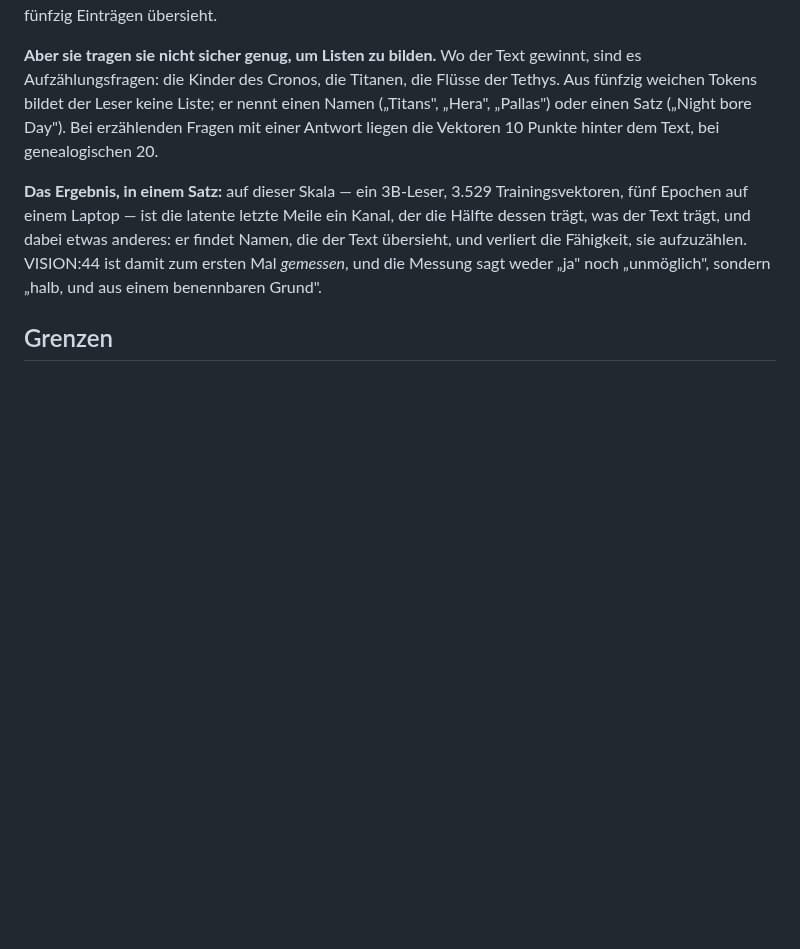
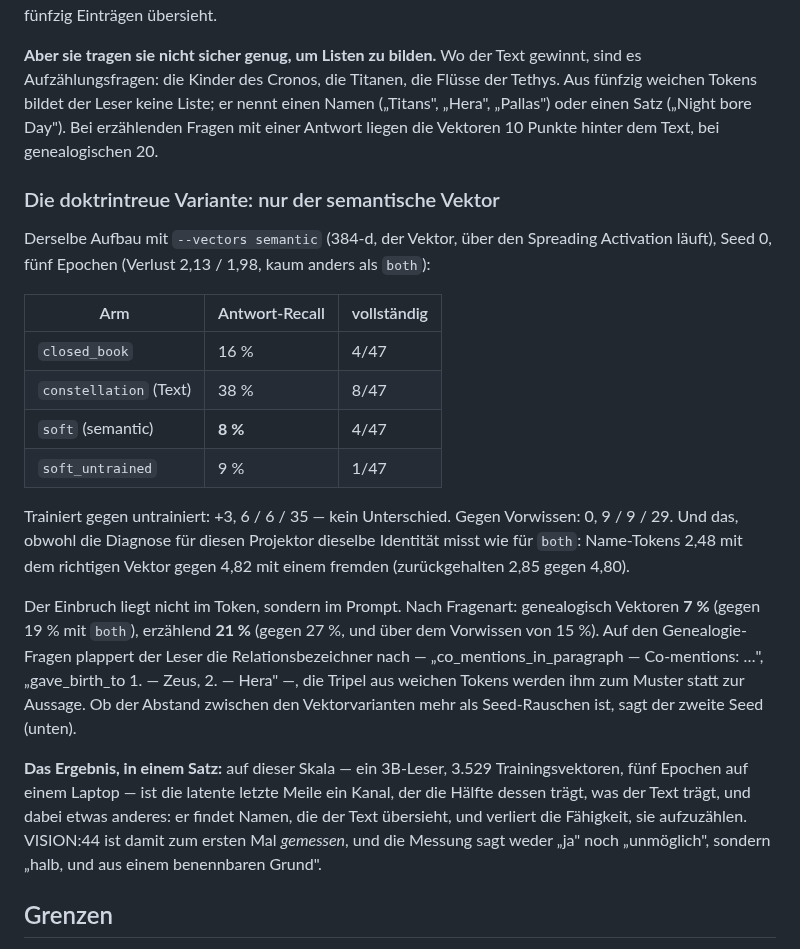
Before and after one commit to theogony-project/theogony, a Markdown page: docs/etappes/latent_mile.md, the part around the change. Drawn GitHub-style; blank space fills up the shorter version.

Commit message:
docs(etappes): latente Meile — semantische Variante: 8 % gegen 9 % untrainiert; Identität im Token gleich, Einbruch im Prompt
Co-Authored-By: Claude Fable 5.1 <noreply@anthropic.com>

```diff
--- a/docs/etappes/latent_mile.md
+++ b/docs/etappes/latent_mile.md
@@ -156,6 +156,33 @@ nennt einen Namen („Titans", „Hera", „Pallas") oder einen Satz („Night b
 Day"). Bei erzählenden Fragen mit einer Antwort liegen die Vektoren 10 Punkte
 hinter dem Text, bei genealogischen 20.
 
+### Die doktrintreue Variante: nur der semantische Vektor
+
+Derselbe Aufbau mit `--vectors semantic` (384-d, der Vektor, über den
+Spreading Activation läuft), Seed 0, fünf Epochen (Verlust 2,13 / 1,98, kaum
+anders als `both`):
+
+| Arm | Antwort-Recall | vollständig |
+|---|---|---|
+| `closed_book` | 16 % | 4/47 |
+| `constellation` (Text) | 38 % | 8/47 |
+| `soft` (semantic) | **8 %** | 4/47 |
+| `soft_untrained` | 9 % | 1/47 |
+
+Trainiert gegen untrainiert: +3, 6 / 6 / 35 — kein Unterschied. Gegen
+Vorwissen: 0, 9 / 9 / 29. Und das, obwohl die Diagnose für diesen Projektor
+dieselbe Identität misst wie für `both`: Name-Tokens 2,48 mit dem richtigen
+Vektor gegen 4,82 mit einem fremden (zurückgehalten 2,85 gegen 4,80).
+
+Der Einbruch liegt nicht im Token, sondern im Prompt. Nach Fragenart:
+genealogisch Vektoren **7 %** (gegen 19 % mit `both`), erzählend **21 %**
+(gegen 27 %, und über dem Vorwissen von 15 %). Auf den Genealogie-Fragen
+plappert der Leser die Relationsbezeichner nach — „co_mentions_in_paragraph —
+Co-mentions: …", „gave_birth_to 1. — Zeus, 2. — Hera" —, die Tripel aus
+weichen Tokens werden ihm zum Muster statt zur Aussage. Ob der Abstand
+zwischen den Vektorvarianten mehr als Seed-Rauschen ist, sagt der zweite Seed
+(unten).
+
 **Das Ergebnis, in einem Satz:** auf dieser Skala — ein 3B-Leser, 3.529
 Trainingsvektoren, fünf Epochen auf einem Laptop — ist die latente letzte Meile
 ein Kanal, der die Hälfte dessen trägt, was der Text trägt, und dabei etwas
```
